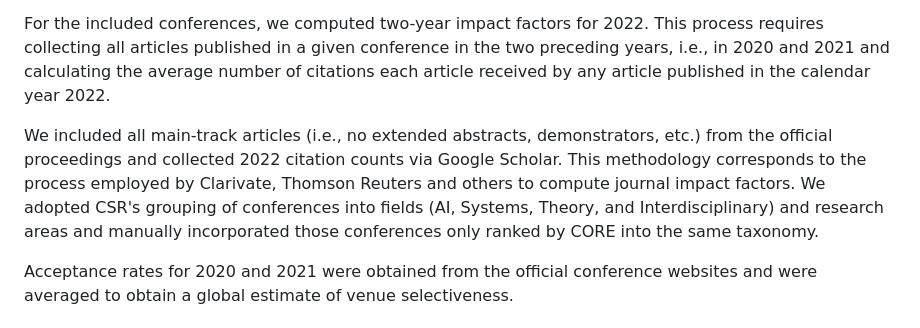
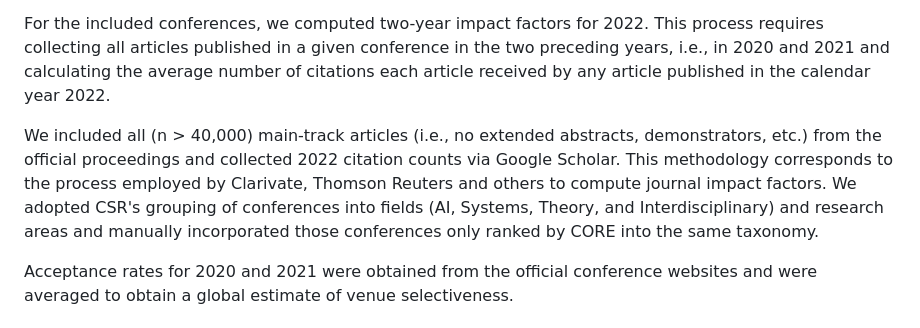
Before and after one commit to eickhoff/csimpact, a Markdown page: README.md, the part around the change. GitHub-like rendering.

```diff
--- a/README.md
+++ b/README.md
@@ -776,7 +776,7 @@ The selection of conferences for this study is based on the list of most impactf
 
 For the included conferences, we computed two-year impact factors for 2022. This process requires collecting all articles published in a given conference in the two preceding years, i.e., in 2020 and 2021 and calculating the average number of citations each article received by any article published in the calendar year 2022.
 
-We included all main-track articles (i.e., no extended abstracts, demonstrators, etc.) from the official proceedings and collected 2022 citation counts via Google Scholar. This methodology corresponds to the process employed by Clarivate, Thomson Reuters and others to compute journal impact factors. We adopted CSR's grouping of conferences into fields (AI, Systems, Theory, and Interdisciplinary) and research areas and manually incorporated those conferences only ranked by CORE into the same taxonomy.
+We included all (n > 40,000) main-track articles (i.e., no extended abstracts, demonstrators, etc.) from the official proceedings and collected 2022 citation counts via Google Scholar. This methodology corresponds to the process employed by Clarivate, Thomson Reuters and others to compute journal impact factors. We adopted CSR's grouping of conferences into fields (AI, Systems, Theory, and Interdisciplinary) and research areas and manually incorporated those conferences only ranked by CORE into the same taxonomy.
 
 Acceptance rates for 2020 and 2021 were obtained from the official conference websites and were averaged to obtain a global estimate of venue selectiveness.
 
```
